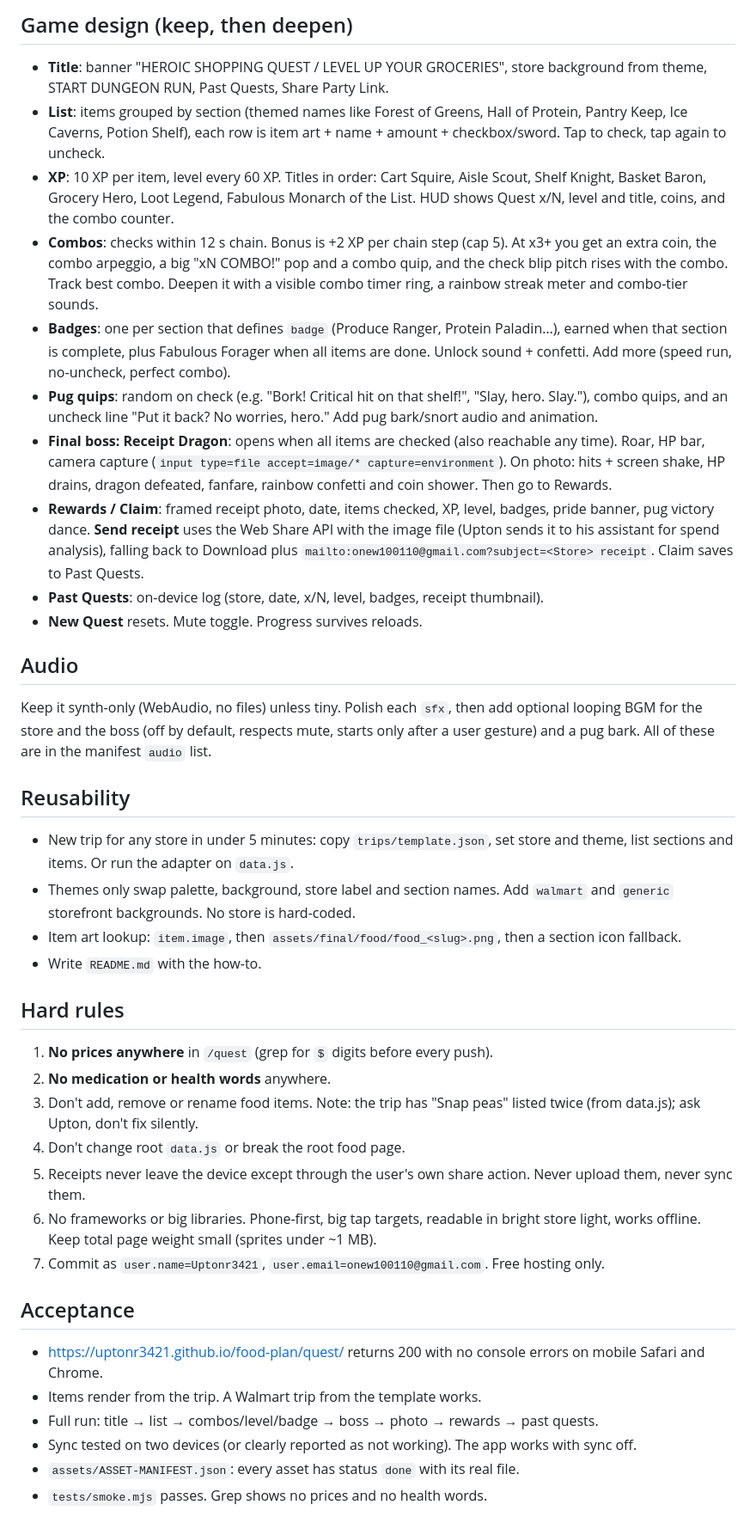
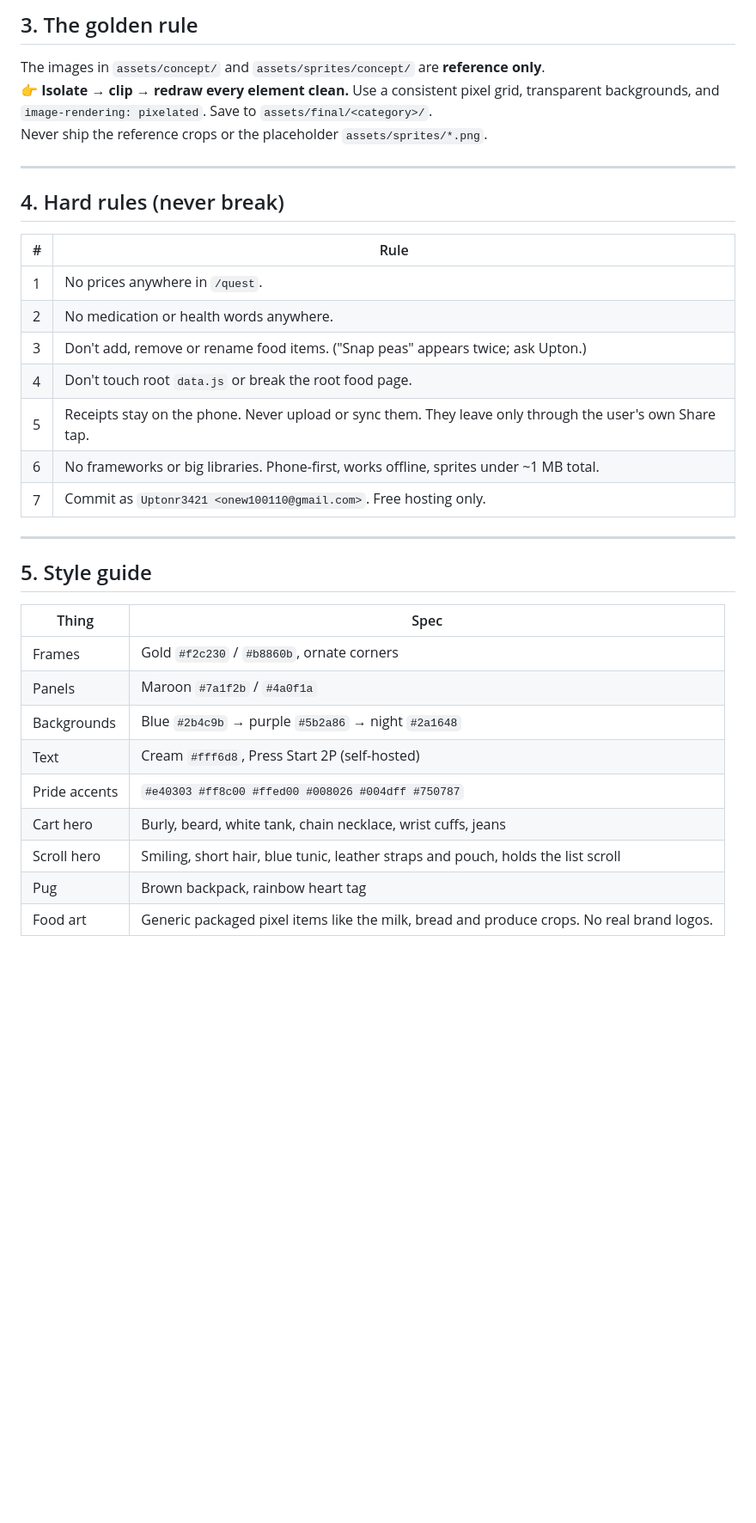
Before and after one commit to Uptonr3421/food-plan, a Markdown page: quest/HANDOFF.md, the part around one of its changes. Shown at 86% size. Drawn GitHub-style; blank space fills up the shorter version.

Commit message:
Clearer handoff: workstreams, tables, checklists

```diff
--- a/quest/HANDOFF.md
+++ b/quest/HANDOFF.md
@@ -29,39 +16,34 @@ Turn the working first pass into a polished, reusable 16-bit (SNES-era) shopping
 
-## Game design (keep, then deepen)
-- **Title**: banner "HEROIC SHOPPING QUEST / LEVEL UP YOUR GROCERIES", store background from theme, START DUNGEON RUN, Past Quests, Share Party Link.
-- **List**: items grouped by section (themed names like Forest of Greens, Hall of Protein, Pantry Keep, Ice Caverns, Potion Shelf), each row is item art + name + amount + checkbox/sword. Tap to check, tap again to uncheck.
-- **XP**: 10 XP per item, level every 60 XP. Titles in order: Cart Squire, Aisle Scout, Shelf Knight, Basket Baron, Grocery Hero, Loot Legend, Fabulous Monarch of the List. HUD shows Quest x/N, level and title, coins, and the combo counter.
-- **Combos**: checks within 12 s chain. Bonus is +2 XP per chain step (cap 5). At x3+ you get an extra coin, the combo arpeggio, a big "xN COMBO!" pop and a combo quip, and the check blip pitch rises with the combo. Track best combo. Deepen it with a visible combo timer ring, a rainbow streak meter and combo-tier sounds.
-- **Badges**: one per section that defines `badge` (Produce Ranger, Protein Paladin…), earned when that section is complete, plus Fabulous Forager when all items are done. Unlock sound + confetti. Add more (speed run, no-uncheck, perfect combo).
-- **Pug quips**: random on check (e.g. "Bork! Critical hit on that shelf!", "Slay, hero. Slay."), combo quips, and an uncheck line "Put it back? No worries, hero." Add pug bark/snort audio and animation.
-- **Final boss: Receipt Dragon**: opens when all items are checked (also reachable any time). Roar, HP bar, camera capture (`input type=file accept=image/* capture=environment`). On photo: hits + screen shake, HP drains, dragon defeated, fanfare, rainbow confetti and coin shower. Then go to Rewards.
-- **Rewards / Claim**: framed receipt photo, date, items checked, XP, level, badges, pride banner, pug victory dance. **Send receipt** uses the Web Share API with the image file (Upton sends it to his assistant for spend analysis), falling back to Download plus `mailto:onew100110@gmail.com?subject=<Store> receipt`. Claim saves to Past Quests.
-- **Past Quests**: on-device log (store, date, x/N, level, badges, receipt thumbnail).
-- **New Quest** resets. Mute toggle. Progress survives reloads.
+## 3. The golden rule
+The images in `assets/concept/` and `assets/sprites/concept/` are **reference only**.
+👉 **Isolate → clip → redraw every element clean.** Use a consistent pixel grid, transparent backgrounds, and `image-rendering: pixelated`. Save to `assets/final/<category>/`.
+Never ship the reference crops or the placeholder `assets/sprites/*.png`.
 
-## Audio
-Keep it synth-only (WebAudio, no files) unless tiny. Polish each `sfx`, then add optional looping BGM for the store and the boss (off by default, respects mute, starts only after a user gesture) and a pug bark. All of these are in the manifest `audio` list.
+---
 
-## Reusability
-- New trip for any store in under 5 minutes: copy `trips/template.json`, set store and theme, list sections and items. Or run the adapter on `data.js`.
-- Themes only swap palette, background, store label and section names. Add `walmart` and `generic` storefront backgrounds. No store is hard-coded.
-- Item art lookup: `item.image`, then `assets/final/food/food_<slug>.png`, then a section icon fallback.
-- Write `README.md` with the how-to.
+## 4. Hard rules (never break)
+| # | Rule |
+|---|------|
+| 1 | No prices anywhere in `/quest`. |
+| 2 | No medication or health words anywhere. |
+| 3 | Don't add, remove or rename food items. ("Snap peas" appears twice; ask Upton.) |
+| 4 | Don't touch root `data.js` or break the root food page. |
+| 5 | Receipts stay on the phone. Never upload or sync them. They leave only through the user's own Share tap. |
+| 6 | No frameworks or big libraries. Phone-first, works offline, sprites under ~1 MB total. |
+| 7 | Commit as `Uptonr3421 <onew100110@gmail.com>`. Free hosting only. |
 
-## Hard rules
-1. **No prices anywhere** in `/quest` (grep for `$` digits before every push).
-2. **No medication or health words** anywhere.
-3. Don't add, remove or rename food items. Note: the trip has "Snap peas" listed twice (from data.js); ask Upton, don't fix silently.
-4. Don't change root `data.js` or break the root food page.
-5. Receipts never leave the device except through the user's own share action. Never upload them, never sync them.
-6. No frameworks or big libraries. Phone-first, big tap targets, readable in bright store light, works offline. Keep total page weight small (sprites under ~1 MB).
-7. Commit as `user.name=Uptonr3421`, `user.email=onew100110@gmail.com`. Free hosting only.
+---
 
-## Acceptance
-- https://uptonr3421.github.io/food-plan/quest/ returns 200 with no console errors on mobile Safari and Chrome.
-- Items render from the trip. A Walmart trip from the template works.
-- Full run: title → list → combos/level/badge → boss → photo → rewards → past quests.
-- Sync tested on two devices (or clearly reported as not working). The app works with sync off.
-- `assets/ASSET-MANIFEST.json`: every asset has status `done` with its real file.
-- `tests/smoke.mjs` passes. Grep shows no prices and no health words.
+## 5. Style guide
+| Thing | Spec |
+|---|---|
+| Frames | Gold `#f2c230` / `#b8860b`, ornate corners |
+| Panels | Maroon `#7a1f2b` / `#4a0f1a` |
+| Backgrounds | Blue `#2b4c9b` → purple `#5b2a86` → night `#2a1648` |
+| Text | Cream `#fff6d8`, Press Start 2P (self-hosted) |
+| Pride accents | `#e40303 #ff8c00 #ffed00 #008026 #004dff #750787` |
+| Cart hero | Burly, beard, white tank, chain necklace, wrist cuffs, jeans |
+| Scroll hero | Smiling, short hair, blue tunic, leather straps and pouch, holds the list scroll |
+| Pug | Brown backpack, rainbow heart tag |
+| Food art | Generic packaged pixel items like the milk, bread and produce crops. No real brand logos. |
 
```
Also changed, not shown: other parts of quest/HANDOFF.md (+96 -32 lines).
